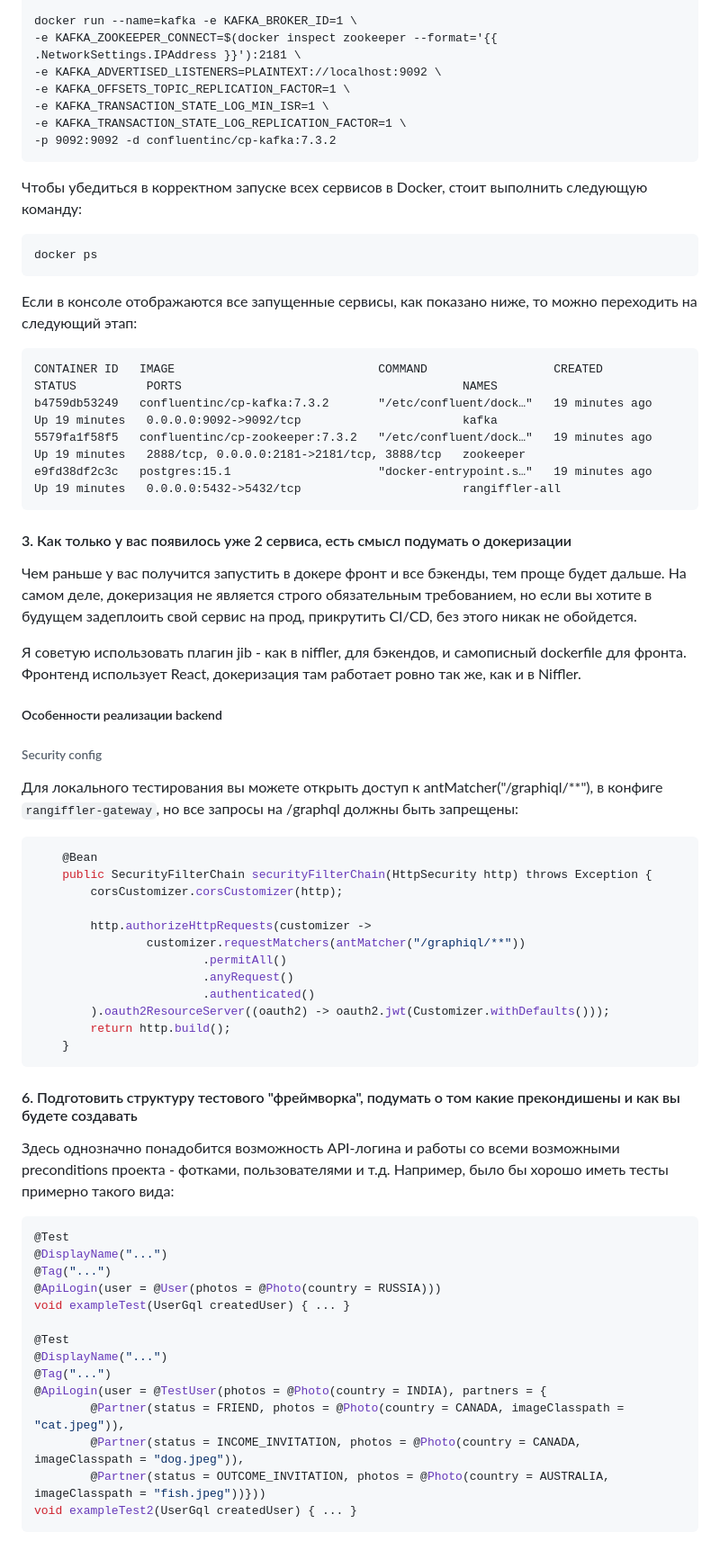
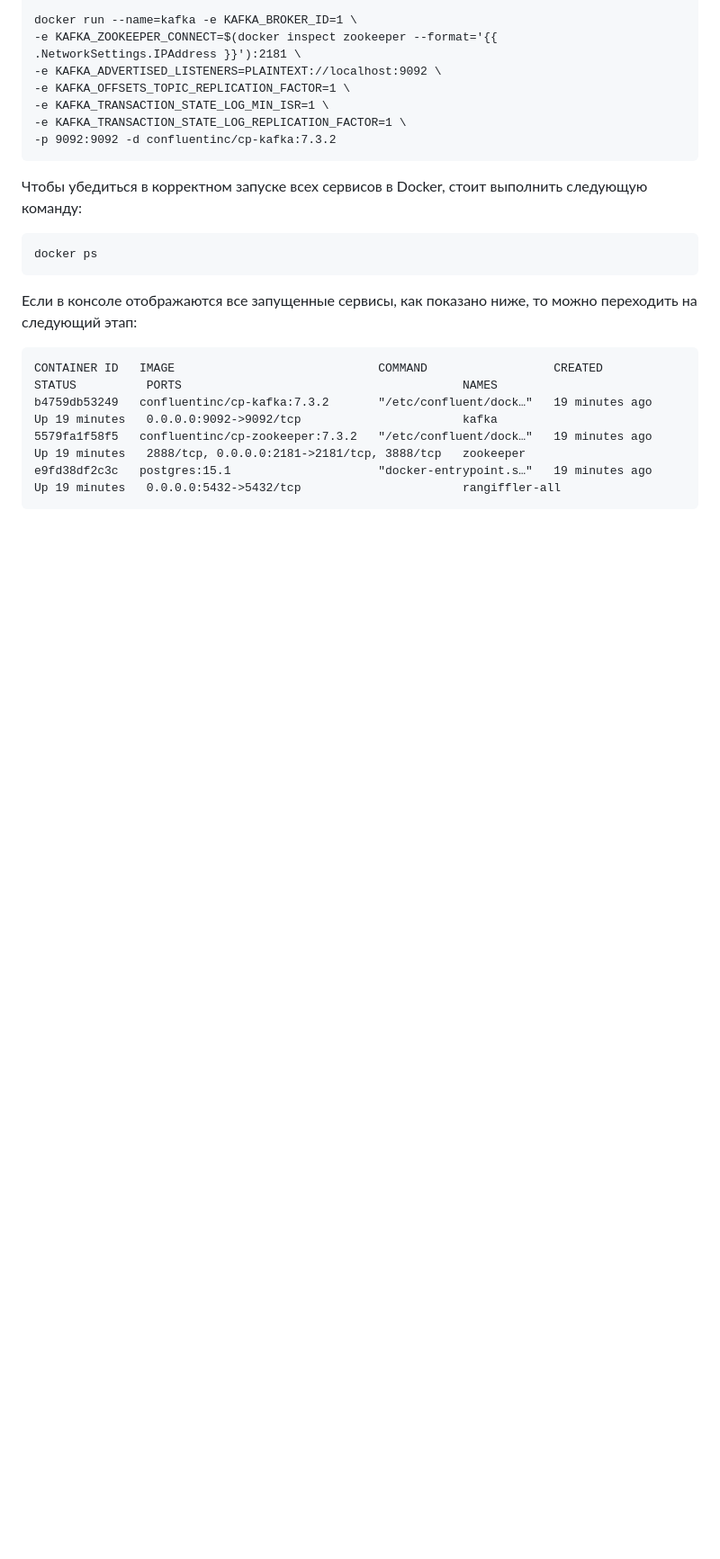
Before and after one commit to katkovrd808/rangiffler-diploma, a Markdown page: README.md, the part around one of its changes. Shown at 90% size. Rendered like a GitHub page; blank space fills up the shorter version.

Commit message:
readme upd

````diff
--- a/README.md
+++ b/README.md
@@ -80,57 +82,3 @@ b4759db53249   confluentinc/cp-kafka:7.3.2       "/etc/confluent/dock…"   19 m
 5579fa1f58f5   confluentinc/cp-zookeeper:7.3.2   "/etc/confluent/dock…"   19 minutes ago   Up 19 minutes   2888/tcp, 0.0.0.0:2181->2181/tcp, 3888/tcp   zookeeper
 e9fd38df2c3c   postgres:15.1                     "docker-entrypoint.s…"   19 minutes ago   Up 19 minutes   0.0.0.0:5432->5432/tcp                       rangiffler-all
 ```
-
-
-#### 3. Как только у вас появилось уже 2 сервиса, есть смысл подумать о докеризации
-
-  Чем раньше у ваc получится запустить в докере фронт и все бэкенды, тем проще будет дальше.
-На самом деле, докеризация не является строго обязательным требованием, но если вы хотите в будущем
-задеплоить свой сервис на прод, прикрутить CI/CD, без этого никак не обойдется.
-
-  Я советую использовать плагин jib - как в niffler, для бэкендов, и самописный dockerfile для фронта.
-Фронтенд использует React, докеризация там работает ровно так же, как и в Niffler.
-
-##### Особенности реализации backend
-
-
-
-###### Security config
-
-   Для локального тестирования вы можете открыть доступ к antMatcher("/graphiql/**"), в конфиге `rangiffler-gateway`, но все запросы
-на /graphql должны быть запрещены:
-```java
-    @Bean
-    public SecurityFilterChain securityFilterChain(HttpSecurity http) throws Exception {
-        corsCustomizer.corsCustomizer(http);
-
-        http.authorizeHttpRequests(customizer ->
-                customizer.requestMatchers(antMatcher("/graphiql/**"))
-                        .permitAll()
-                        .anyRequest()
-                        .authenticated()
-        ).oauth2ResourceServer((oauth2) -> oauth2.jwt(Customizer.withDefaults()));
-        return http.build();
-    }
-```
-
-#### 6. Подготовить структуру тестового "фреймворка", подумать о том какие прекондишены и как вы будете создавать
-
-Здесь однозначно понадобится возможность API-логина и работы со всеми возможными preconditions проекта - фотками,
-пользователями и т.д. Например, было бы хорошо иметь тесты примерно такого вида:
-```java
-@Test
-@DisplayName("...")
-@Tag("...")
-@ApiLogin(user = @User(photos = @Photo(country = RUSSIA)))
-void exampleTest(UserGql createdUser) { ... }
-
-@Test
-@DisplayName("...")
-@Tag("...")
-@ApiLogin(user = @TestUser(photos = @Photo(country = INDIA), partners = {
-        @Partner(status = FRIEND, photos = @Photo(country = CANADA, imageClasspath = "cat.jpeg")),
-        @Partner(status = INCOME_INVITATION, photos = @Photo(country = CANADA, imageClasspath = "dog.jpeg")),
-        @Partner(status = OUTCOME_INVITATION, photos = @Photo(country = AUSTRALIA, imageClasspath = "fish.jpeg"))}))
-void exampleTest2(UserGql createdUser) { ... }
-```
````
Also changed, not shown: other parts of README.md (+4 -2 lines).
